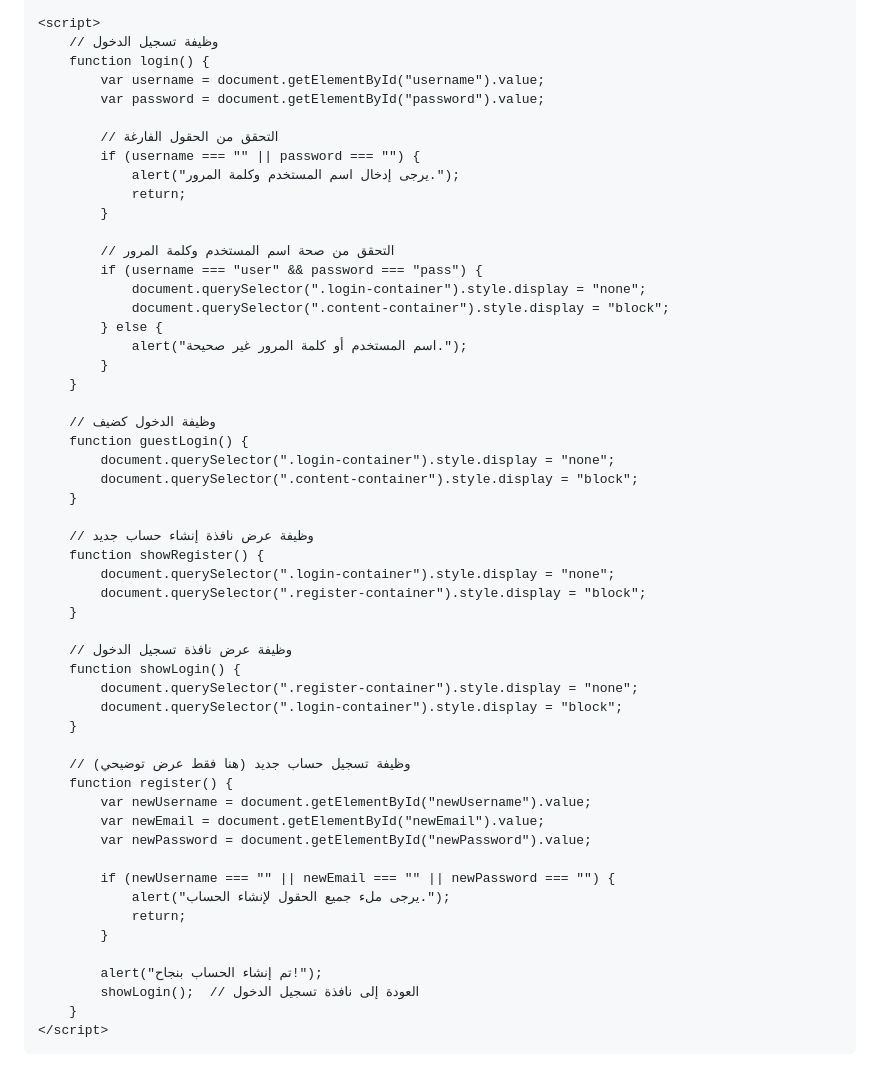
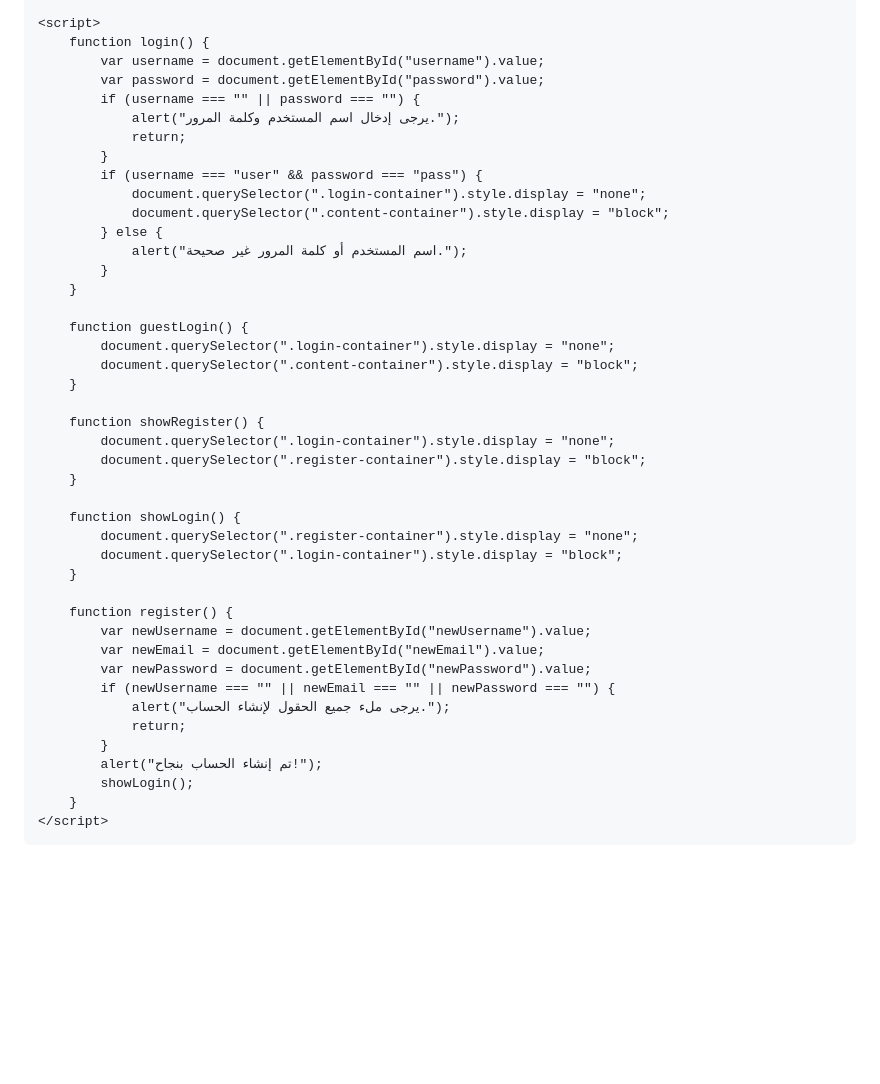
Before and after one commit to Nadjibbenayach/nadjibbenayach.github.io, a Markdown page: README.md, the part around the change printed below. Drawn GitHub-style; blank space fills up the shorter version.

```diff
--- a/README.md
+++ b/README.md
@@ -44,18 +102,13 @@
     </div>
 
     <script>
-        // وظيفة تسجيل الدخول
         function login() {
             var username = document.getElementById("username").value;
             var password = document.getElementById("password").value;
-
-            // التحقق من الحقول الفارغة
             if (username === "" || password === "") {
                 alert("يرجى إدخال اسم المستخدم وكلمة المرور.");
                 return;
             }
-
-            // التحقق من صحة اسم المستخدم وكلمة المرور
             if (username === "user" && password === "pass") {
                 document.querySelector(".login-container").style.display = "none";
                 document.querySelector(".content-container").style.display = "block";
@@ -64,37 +117,31 @@
             }
         }
 
-        // وظيفة الدخول كضيف
         function guestLogin() {
             document.querySelector(".login-container").style.display = "none";
             document.querySelector(".content-container").style.display = "block";
         }
 
-        // وظيفة عرض نافذة إنشاء حساب جديد
         function showRegister() {
             document.querySelector(".login-container").style.display = "none";
             document.querySelector(".register-container").style.display = "block";
         }
 
-        // وظيفة عرض نافذة تسجيل الدخول
         function showLogin() {
             document.querySelector(".register-container").style.display = "none";
             document.querySelector(".login-container").style.display = "block";
         }
 
-        // وظيفة تسجيل حساب جديد (هنا فقط عرض توضيحي)
         function register() {
             var newUsername = document.getElementById("newUsername").value;
             var newEmail = document.getElementById("newEmail").value;
             var newPassword = document.getElementById("newPassword").value;
-
             if (newUsername === "" || newEmail === "" || newPassword === "") {
                 alert("يرجى ملء جميع الحقول لإنشاء الحساب.");
                 return;
             }
-
             alert("تم إنشاء الحساب بنجاح!");
-            showLogin();  // العودة إلى نافذة تسجيل الدخول
+            showLogin();
         }
     </script>
 </body>
```
Also changed, not shown: other parts of README.md (+70 -12 lines).
